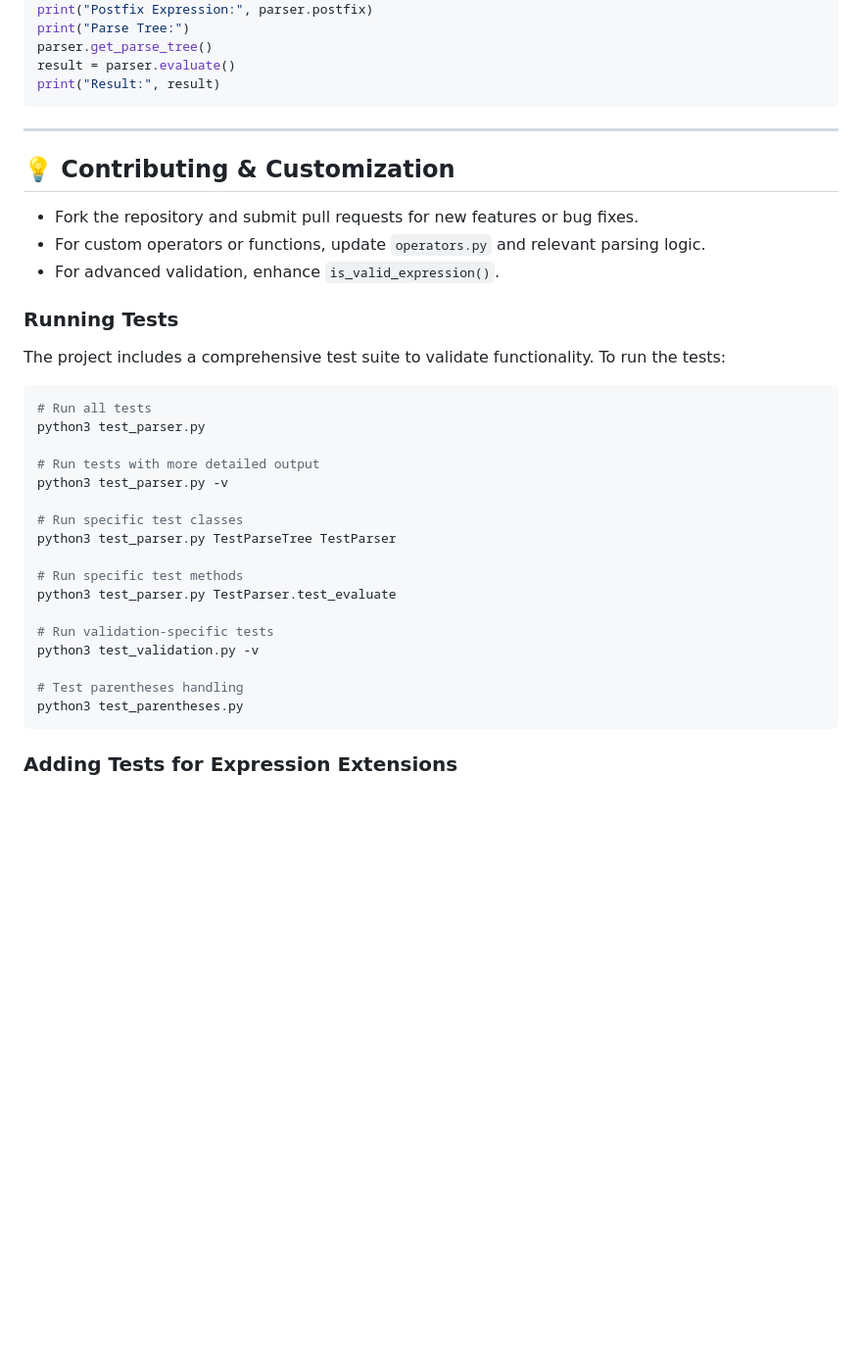
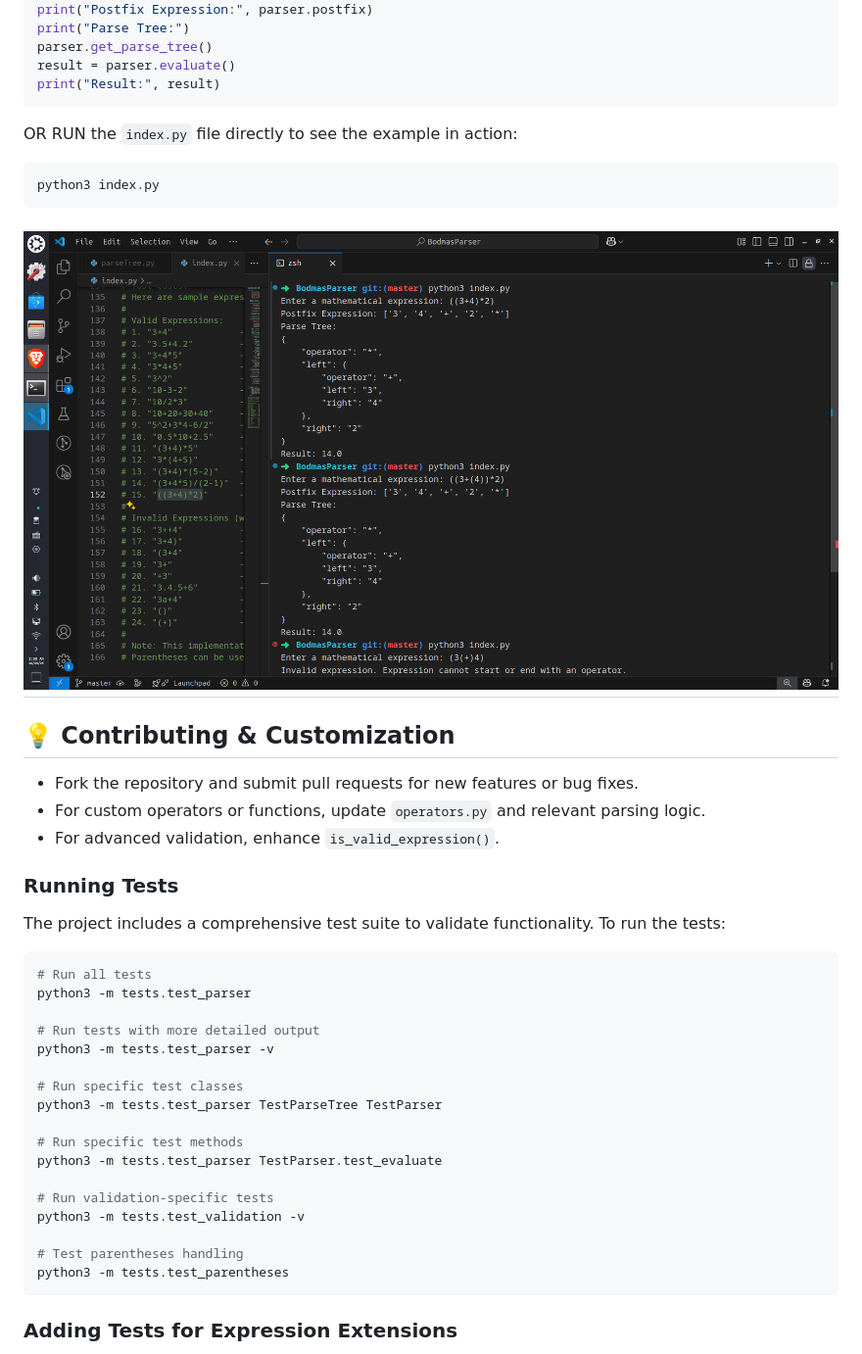
Before and after one commit to Debatreya/BodmasParser, a Markdown page: README.md, the part around the change. Shown: that part at 98% size. GitHub-like rendering; pictures changed too: assets/BodmasParser.png (added); blank space fills up the shorter version.

Commit message:
refactor: Tests are refactored

````diff
--- a/README.md
+++ b/README.md
@@ -124,7 +124,13 @@ parser.get_parse_tree()
 result = parser.evaluate()
 print("Result:", result)
 ```
+OR
+RUN the `index.py` file directly to see the example in action:
 
+```bash
+python3 index.py
+```
+![Parse Tree Example](./assets/BodmasParser.png)
 ---
 
 ## 💡 Contributing & Customization
@@ -139,22 +145,22 @@ The project includes a comprehensive test suite to validate functionality. To ru
 
 ```bash
 # Run all tests
-python3 test_parser.py
+python3 -m tests.test_parser
 
 # Run tests with more detailed output
-python3 test_parser.py -v
+python3 -m tests.test_parser -v
 
 # Run specific test classes
-python3 test_parser.py TestParseTree TestParser
+python3 -m tests.test_parser TestParseTree TestParser
 
 # Run specific test methods
-python3 test_parser.py TestParser.test_evaluate
+python3 -m tests.test_parser TestParser.test_evaluate
 
 # Run validation-specific tests
-python3 test_validation.py -v
+python3 -m tests.test_validation -v
 
 # Test parentheses handling
-python3 test_parentheses.py
+python3 -m tests.test_parentheses
 ```
 
 ### Adding Tests for Expression Extensions
````
Also changed, not shown: 8 other files.
